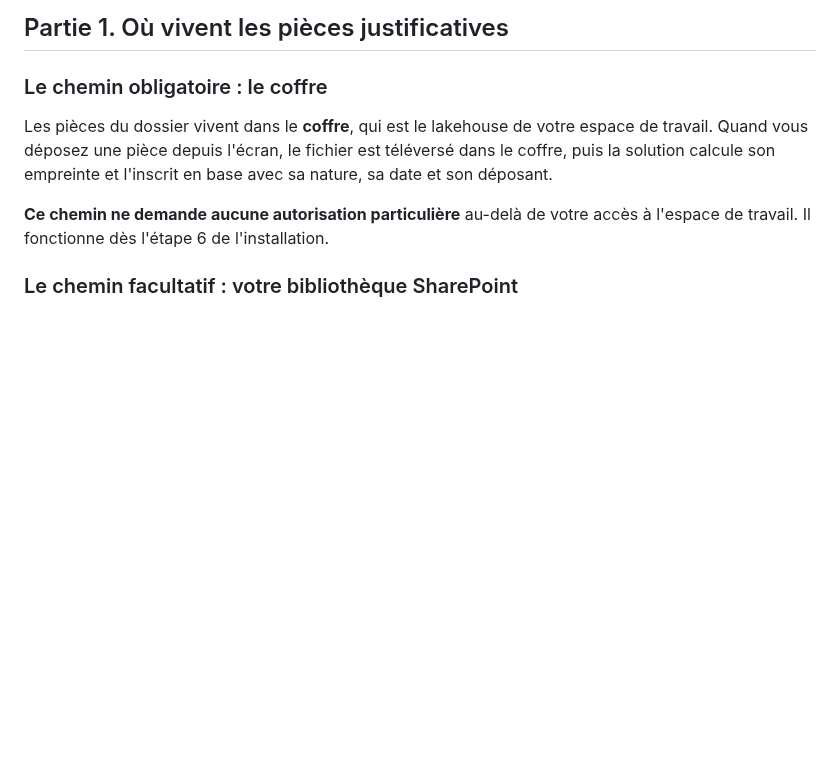
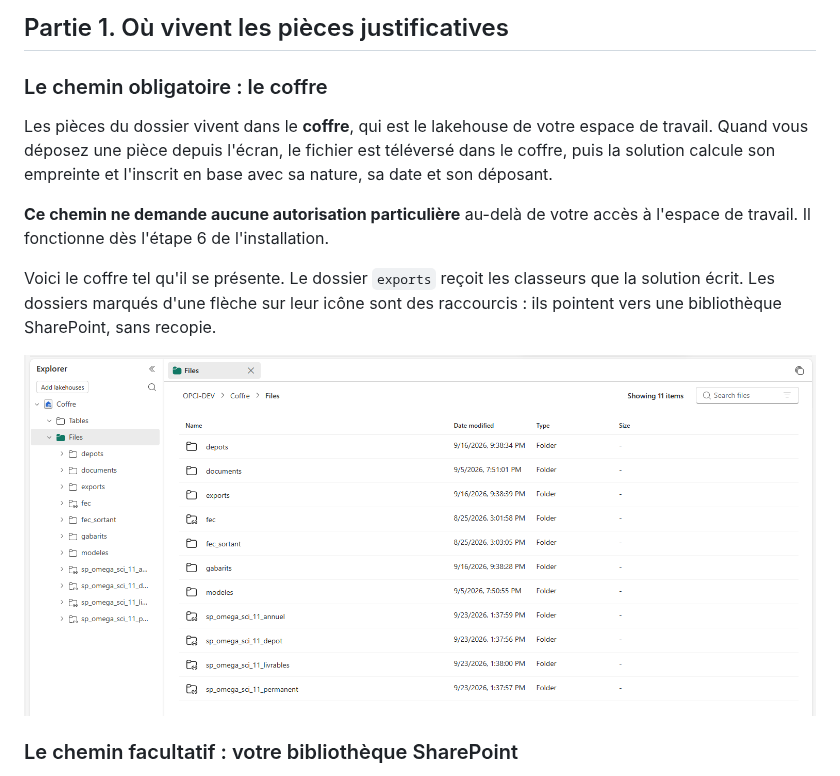
Before and after one commit to acs-buy/fabric-opci-ec, a Markdown page: docs/faire/pieces-et-classeurs.md, the part around the change. GitHub-like rendering; pictures changed too: captures/coffre-fichiers.png (added); blank space fills up the shorter version.

```diff
--- a/docs/faire/pieces-et-classeurs.md
+++ b/docs/faire/pieces-et-classeurs.md
@@ -15,6 +15,12 @@ solution calcule son empreinte et l'inscrit en base avec sa nature, sa date et s
 
 **Ce chemin ne demande aucune autorisation particulière** au-delà de votre accès à l'espace de
 travail. Il fonctionne dès l'étape 6 de l'installation.
+
+Voici le coffre tel qu'il se présente. Le dossier `exports` reçoit les classeurs que la solution
+écrit. Les dossiers marqués d'une flèche sur leur icône sont des raccourcis : ils pointent vers une
+bibliothèque SharePoint, sans recopie.
+
+![Le contenu du coffre, avec le dossier des exports et les raccourcis](../../captures/coffre-fichiers.png)
 
 ### Le chemin facultatif : votre bibliothèque SharePoint
 
```
Also changed, not shown: docs/faire/etape-08-connecter-les-fonctions.md (+10 -0 lines), captures/fonctions-bandeau.png (added), captures/fonctions-liste.png (added).
